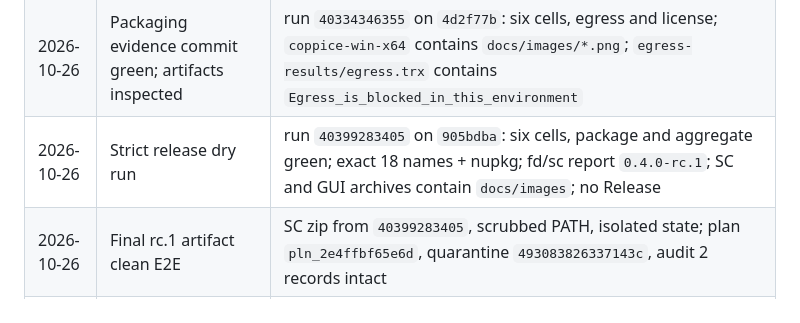
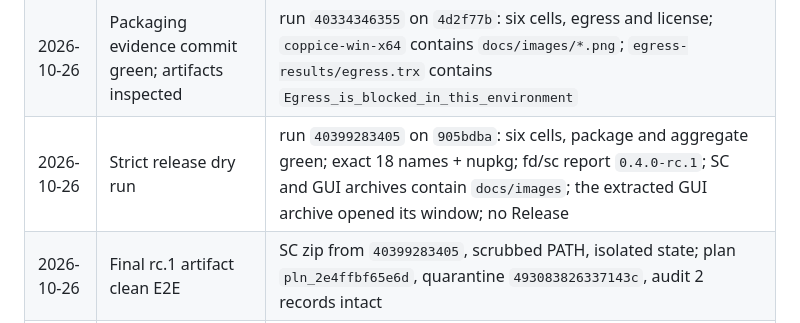
Before and after one commit to SudoScraTchY/coppice, a Markdown page: SDD/AGENDA.md, the part around the change. Rendered like a GitHub page.

```diff
--- a/SDD/AGENDA.md
+++ b/SDD/AGENDA.md
@@ -155,7 +155,7 @@ A gate is signed by a dated row in the evidence log. "I ran it" without a transc
 | 2026-10-26 | Cancellation test stabilized after a 1005 ms flake | `a433ce8`; Timing collection + 1.8 s bound (probe timeout 2 s); run `40332590755` green |
 | 2026-10-26 | Egress TRX archive fixed | `c97ae9c`; `upload-artifact` skips hidden paths, so the upload now sets `include-hidden-files` + `if-no-files-found: error`; run `40333340213` green and `egress-results` present (335,932 B) |
 | 2026-10-26 | Packaging evidence commit green; artifacts inspected | run `40334346355` on `4d2f77b`: six cells, egress and license; `coppice-win-x64` contains `docs/images/*.png`; `egress-results/egress.trx` contains `Egress_is_blocked_in_this_environment` |
-| 2026-10-26 | Strict release dry run | run `40399283405` on `905bdba`: six cells, package and aggregate green; exact 18 names + nupkg; fd/sc report `0.4.0-rc.1`; SC and GUI archives contain `docs/images`; no Release |
+| 2026-10-26 | Strict release dry run | run `40399283405` on `905bdba`: six cells, package and aggregate green; exact 18 names + nupkg; fd/sc report `0.4.0-rc.1`; SC and GUI archives contain `docs/images`; the extracted GUI archive opened its window; no Release |
 | 2026-10-26 | Final rc.1 artifact clean E2E | SC zip from `40399283405`, scrubbed PATH, isolated state; plan `pln_2e4ffbf65e6d`, quarantine `493083826337143c`, audit 2 records intact |
 | 2026-10-26 | Clean-environment rc.1 E2E (not a fresh VM) | self-contained zip, scrubbed PATH, isolated state; version→doctor→scan→plan→apply→restore→audit verify; details in the section above |
 | 2026-10-26 | T-041 history/trends landed | `3ff49c8`; run `40300565804` green on all six cells |
```
Also changed, not shown: SDD/tasks/phase-4-v0.4-gui.md (+2 -2 lines).
